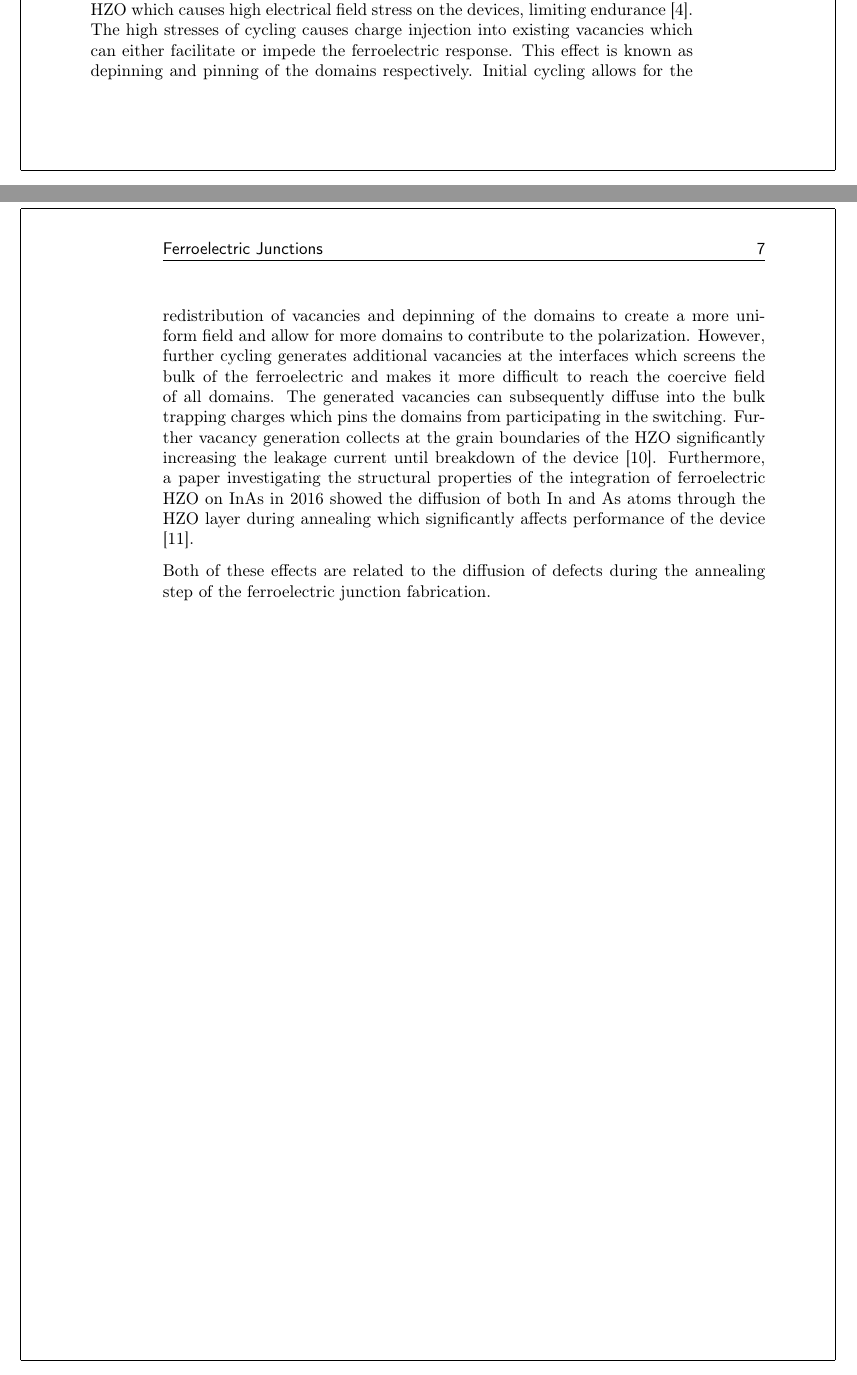
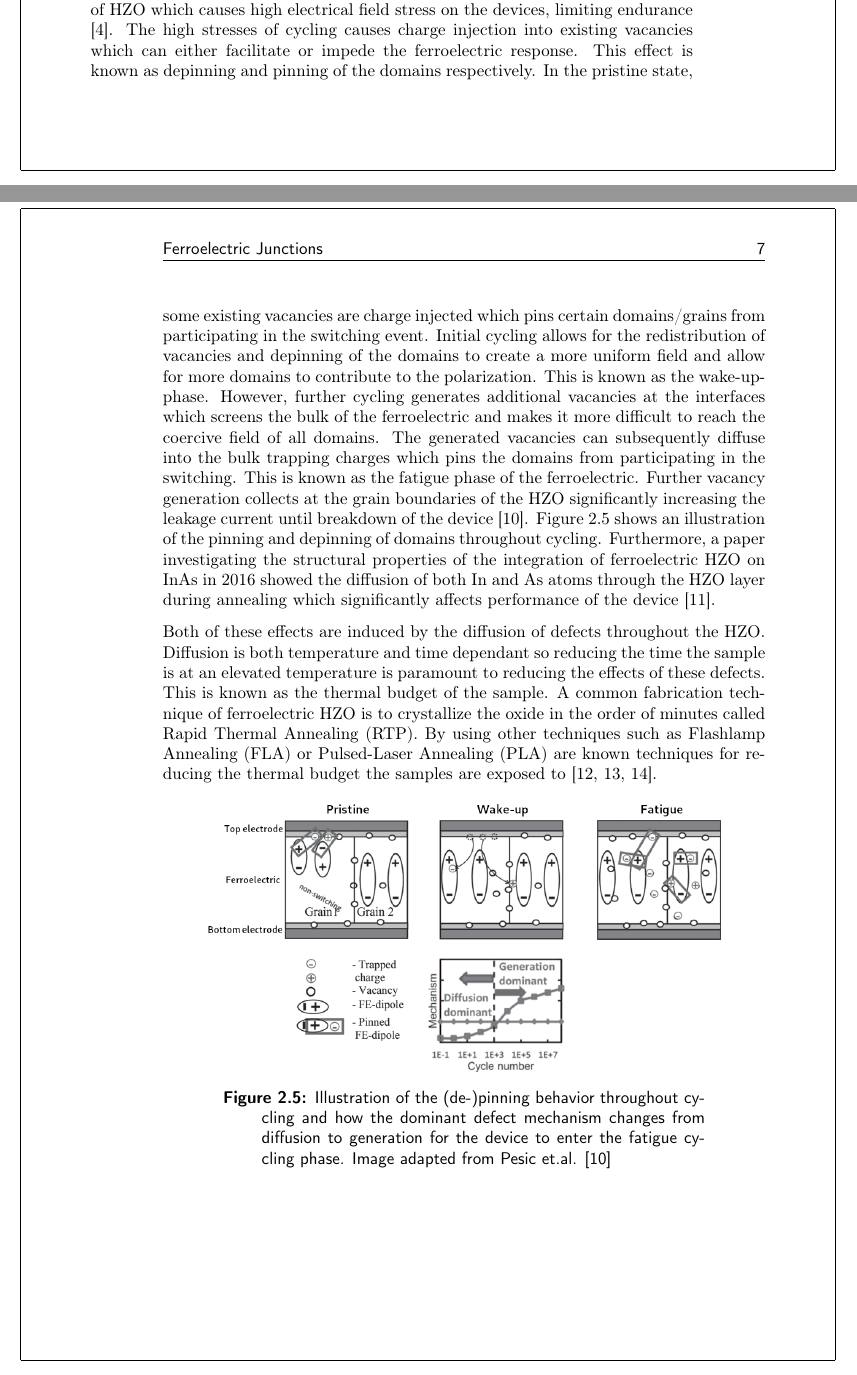
Before and after one commit to Theeoi/Thesis, a LaTeX thesis (Exjobbreport.tex): two parts of pages 20 and 21 of 48, joined at a grey line, cut so that both start at the same text. Compiled offline with pdfLaTeX.

Commit message:
Finished defect subsection

```diff
--- a/Exjobbreport.tex
+++ b/Exjobbreport.tex
@@ -270,23 +270,45 @@ higher coercive field of HZO which causes high electrical field stress on the
 devices, limiting endurance \cite{mikolajick2020past}. The high stresses of
 cycling causes charge injection into existing vacancies which can either
 facilitate or impede the ferroelectric response. This effect is known as
-depinning and pinning of the domains respectively. Initial cycling allows for
+depinning and pinning of the domains respectively. In the pristine state,
+some existing vacancies are charge injected which pins certain domains/grains
+from participating in the switching event. Initial cycling allows for
 the redistribution of vacancies and depinning of the domains to create a more
 uniform field and allow for more domains to contribute to the polarization.
-However, further cycling generates additional vacancies at the interfaces which
-screens the bulk of the ferroelectric and makes it more difficult to reach the
-coercive field of all domains. The generated vacancies can subsequently diffuse
-into the bulk trapping charges which pins the domains from participating in the
-switching. Further vacancy generation collects at the grain boundaries of the
-HZO significantly increasing the leakage current until breakdown of the device
-\cite{pesic2016physical}. Furthermore, a paper investigating the structural
-properties of the integration of ferroelectric HZO on \ce{InAs} in 2016 showed
-the diffusion of both \ce{In} and \ce{As} atoms through the HZO layer during
-annealing which significantly affects performance of the device
+This is known as the wake-up-phase. However, further cycling generates
+additional vacancies at the interfaces which screens the bulk of the
+ferroelectric and makes it more difficult to reach the coercive field of all
+domains. The generated vacancies can subsequently diffuse into the bulk
+trapping charges which pins the domains from participating in the switching.
+This is known as the fatigue phase of the ferroelectric. Further vacancy
+generation collects at the grain boundaries of the HZO significantly increasing
+the leakage current until breakdown of the device \cite{pesic2016physical}.
+Figure \ref{fig:theo_pinning} shows an illustration of the pinning and
+depinning of domains throughout cycling. Furthermore, a paper investigating the
+structural properties of the integration of ferroelectric HZO on \ce{InAs} in
+2016 showed the diffusion of both \ce{In} and \ce{As} atoms through the HZO
+layer during annealing which significantly affects performance of the device
 \cite{kang2016structural}.
 
-Both of these effects are related to the diffusion of defects during the
-annealing step of the ferroelectric junction fabrication.
+Both of these effects are induced by the diffusion of defects throughout the
+HZO. Diffusion is both temperature and time dependant so reducing the time the
+sample is at an elevated temperature is paramount to reducing the effects of
+these defects. This is known as the thermal budget of the sample. A common
+fabrication technique of ferroelectric HZO is to crystallize the oxide in the
+order of minutes called Rapid Thermal Annealing (RTP). By using other
+techniques such as Flashlamp Annealing (FLA) or Pulsed-Laser Annealing (PLA)
+are known techniques for reducing the thermal budget the samples are exposed
+to \cite{oconnor2018stabilization, grenouillet2020nanosecond, volodina2021ferroelectric}.
+
+\begin{figure}[htbp]
+    \centering
+    \includegraphics[width=0.85\textwidth]{fig/img/DomainPinning.png}
+    \caption{Illustration of the (de-)pinning behavior throughout cycling and
+        how the dominant defect mechanism changes from diffusion to generation
+        for the device to enter the fatigue cycling phase. Image adapted from
+        Pesic et.al. \cite{pesic2016physical}}
+    \label{fig:theo_pinning}
+\end{figure}
 
 
 %%%%%%%%%%%%%%%%%%%%%%%%%%%
```
Also changed, not shown: fig/img/DomainPinning.png (added).
